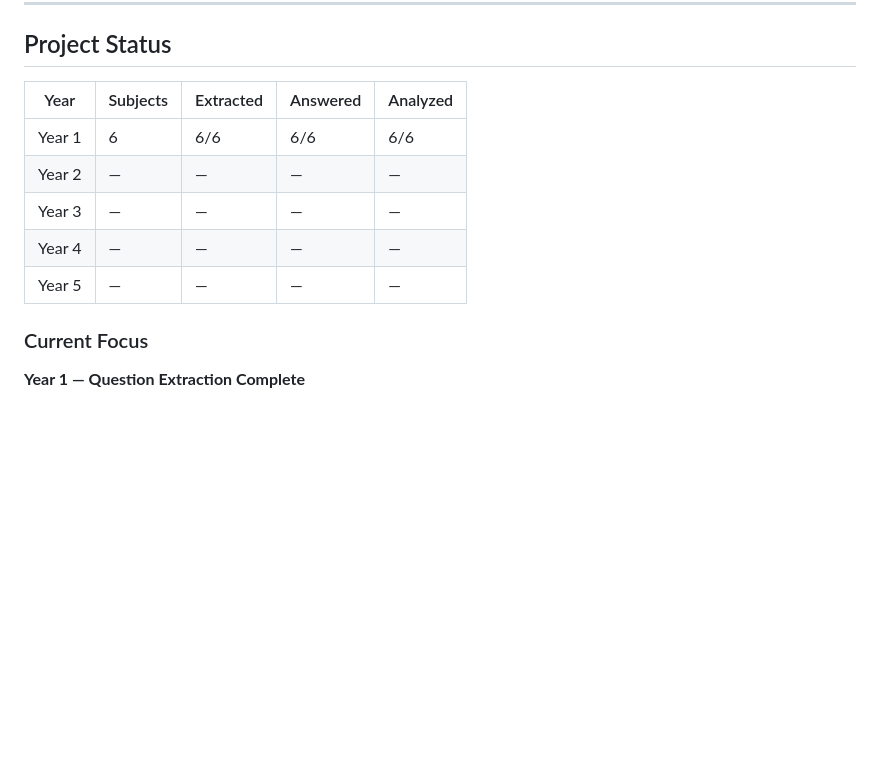
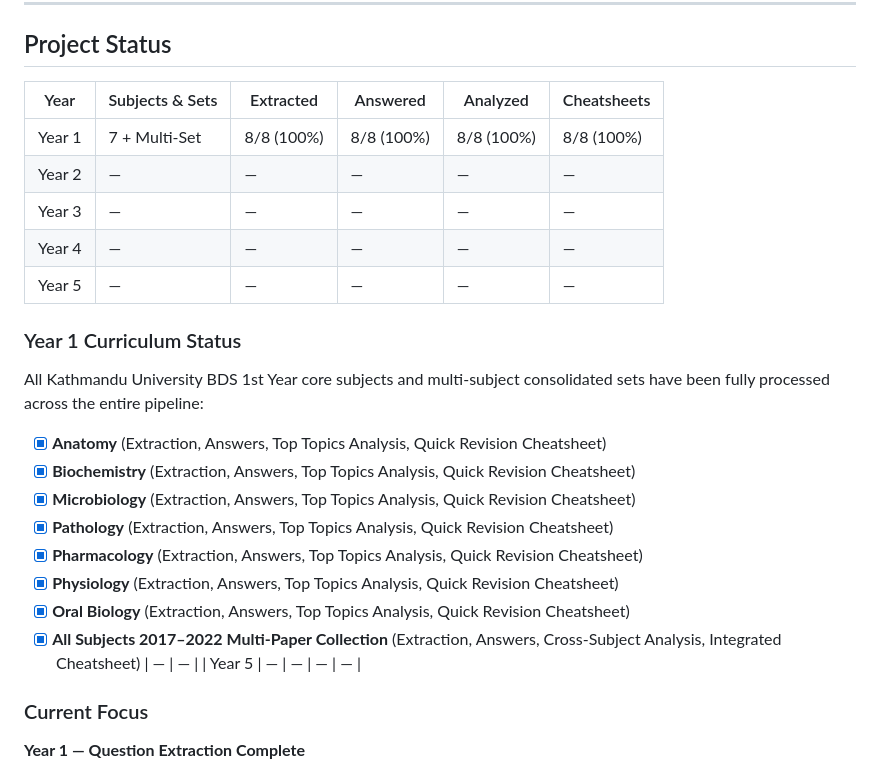
Before and after one commit to maxplanck100/bds-past-questions, a Markdown page: README.md, the part around one of its changes. Drawn GitHub-style; blank space fills up the shorter version.

```diff
--- a/README.md
+++ b/README.md
@@ -66,12 +84,26 @@ bds-past-questions/
 
 ## Project Status
 
-| Year   | Subjects | Extracted | Answered | Analyzed |
-| ------ | -------- | --------- | -------- | -------- |
-| Year 1 | 6        | 6/6       | 6/6      | 6/6      |
-| Year 2 | —        | —         | —        | —        |
-| Year 3 | —        | —         | —        | —        |
-| Year 4 | —        | —         | —        | —        |
+| Year   | Subjects & Sets | Extracted | Answered | Analyzed | Cheatsheets |
+| ------ | --------------- | --------- | -------- | -------- | ----------- |
+| Year 1 | 7 + Multi-Set   | 8/8 (100%)| 8/8 (100%)| 8/8 (100%)| 8/8 (100%) |
+| Year 2 | —               | —         | —        | —        | —           |
+| Year 3 | —               | —         | —        | —        | —           |
+| Year 4 | —               | —         | —        | —        | —           |
+| Year 5 | —               | —         | —        | —        | —           |
+
+### Year 1 Curriculum Status
+
+All Kathmandu University BDS 1st Year core subjects and multi-subject consolidated sets have been fully processed across the entire pipeline:
+
+* [x] **Anatomy** (Extraction, Answers, Top Topics Analysis, Quick Revision Cheatsheet)
+* [x] **Biochemistry** (Extraction, Answers, Top Topics Analysis, Quick Revision Cheatsheet)
+* [x] **Microbiology** (Extraction, Answers, Top Topics Analysis, Quick Revision Cheatsheet)
+* [x] **Pathology** (Extraction, Answers, Top Topics Analysis, Quick Revision Cheatsheet)
+* [x] **Pharmacology** (Extraction, Answers, Top Topics Analysis, Quick Revision Cheatsheet)
+* [x] **Physiology** (Extraction, Answers, Top Topics Analysis, Quick Revision Cheatsheet)
+* [x] **Oral Biology** (Extraction, Answers, Top Topics Analysis, Quick Revision Cheatsheet)
+* [x] **All Subjects 2017–2022 Multi-Paper Collection** (Extraction, Answers, Cross-Subject Analysis, Integrated Cheatsheet)       | —        | —        |
 | Year 5 | —        | —         | —        | —        |
 
 ### Current Focus
```
Also changed, not shown: other parts of README.md (+28 -9 lines).
